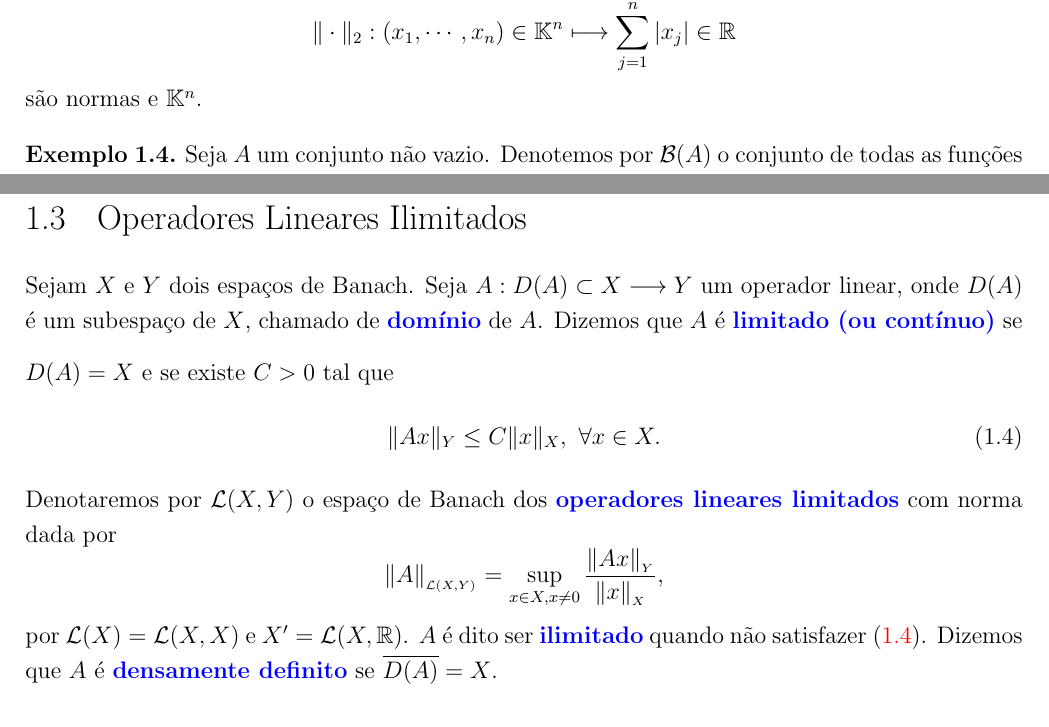
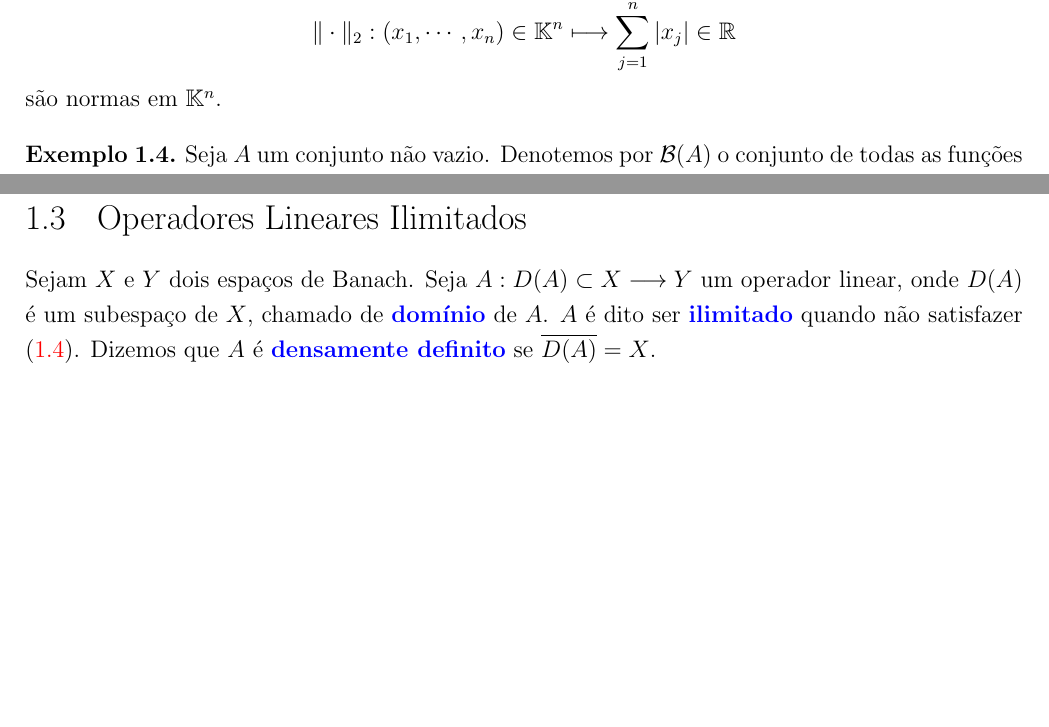
Before and after one commit to reginaldodr/notas-semigrupos-git, a LaTeX book (notas-semigrupo.tex, which reads preliminares.tex): two parts of pages 6 and 13 of 38, joined at a grey line, cut so that both start at the same text, the shorter picture padded with empty space. Compiled offline with pdfLaTeX.

Commit message:
Update: correções pequenas

```diff
--- a/preliminares.tex
+++ b/preliminares.tex
@@ -53,7 +53,7 @@ Em um espaço normado $(X,\|\cdot\|)$, valem:
     \[
     \displaystyle \|\cdot \|_2 : (x_1,\cdots , x_n) \in \mathbb K^n \longmapsto \sum_{j=1}^{n} |x_j| \in \R
     \]
-    são normas e $\mathbb K ^n$.
+    são normas em $\mathbb K ^n$.
 \end{example}
 
 \begin{example}\label{limitadas}
@@ -355,14 +361,13 @@ Dado um conjunto $A\neq \emptyset$, não  é difícil constatar que $\mathcal B
 \section{Operadores Lineares Ilimitados}
 
 Sejam $X$ e $Y$ dois espaços de Banach. Seja $A:D(A)\subset X\longrightarrow Y$ um operador linear,  onde $D(A)$ é um subespaço de $X$, chamado de \dt{domínio}\index{Operador Linear!domínio} de $A$.
-\medskip
-Dizemos que $A$ é \dt{limitado (ou contínuo)} \index{Operador Linear!limtado} se $D(A)=X$ e se existe  $C>0$ tal que
-\begin{equation}\label{ltdo}
-\|Ax\|_{Y}\leq C\|x\|_X, \ \forall x\in X.
-\end{equation}
-Denotaremos por $\mathcal{L}(X,Y)$ o espaço de Banach dos \dt{operadores lineares limitados} com norma dada por
-\[\|A\|_{_{\mathcal{L}(X,Y)}}=\sup\limits_{x\in X, x\neq 0}\frac{\|Ax\|_{_Y}}{\|x\|_{_X}},\]
-por $\mathcal{L}(X)=\mathcal{L}(X,X)$ e $X'=\mathcal{L}(X,\R)$.
+%Dizemos que $A$ é \dt{limitado (ou contínuo)}  se $D(A)=X$ e se existe  $C>0$ tal que
+%\begin{equation}\label{ltdo}
+%\|Ax\|_{Y}\leq C\|x\|_X, \ \forall x\in X.
+%\end{equation}
+%Denotaremos por $\mathcal{L}(X,Y)$ o espaço de Banach dos \dt{operadores lineares limitados} com norma dada por
+%\[\|A\|_{_{\mathcal{L}(X,Y)}}=\sup\limits_{x\in X, x\neq 0}\frac{\|Ax\|_{_Y}}{\|x\|_{_X}},\]
+%por $\mathcal{L}(X)=\mathcal{L}(X,X)$ e $X'=\mathcal{L}(X,\R)$.
 $A$ é dito ser \dt{ilimitado} \index{Operador Linear!ilimitado} quando não satisfazer \eqref{ltdo}. Dizemos que $A$ é \dt{densamente definito} \index{Operador Linear!desamente definido} se $\overline{D(A)}=X$.
 
 \begin{theorem}[Banach-Steinhaus]\label{th-BS}
```
Also changed, not shown: notas-semigrupo.pdf, preliminares.tex (18 more changed lines).
